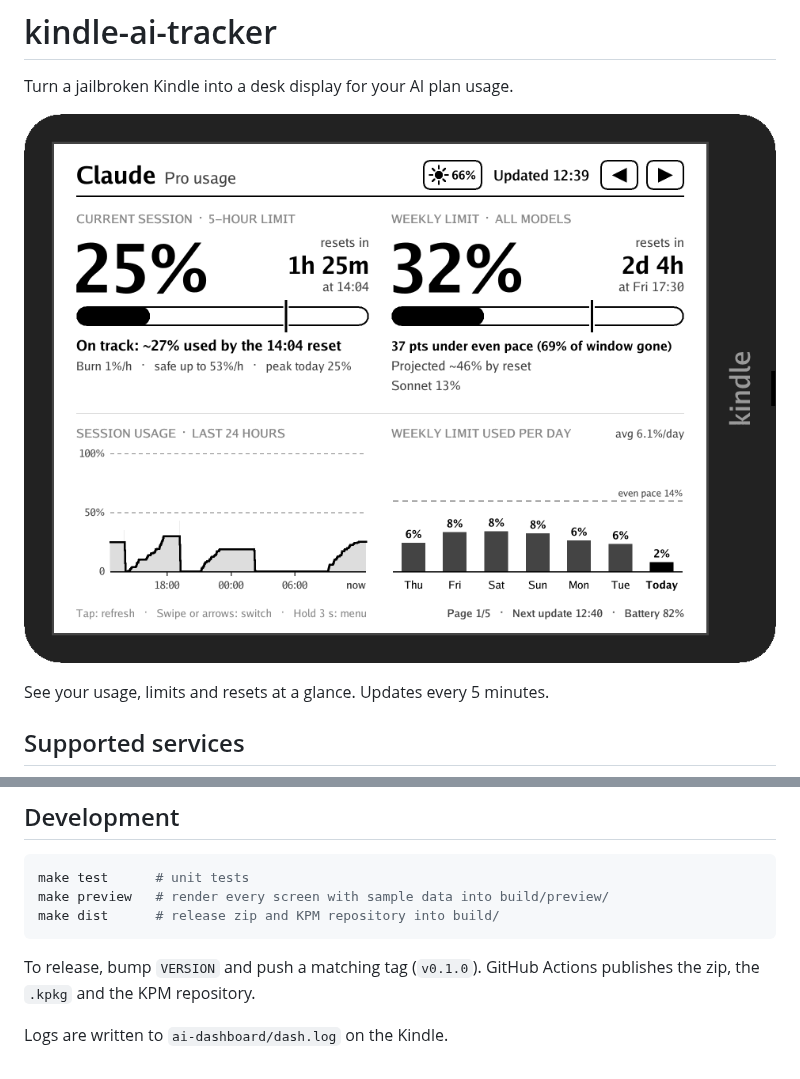
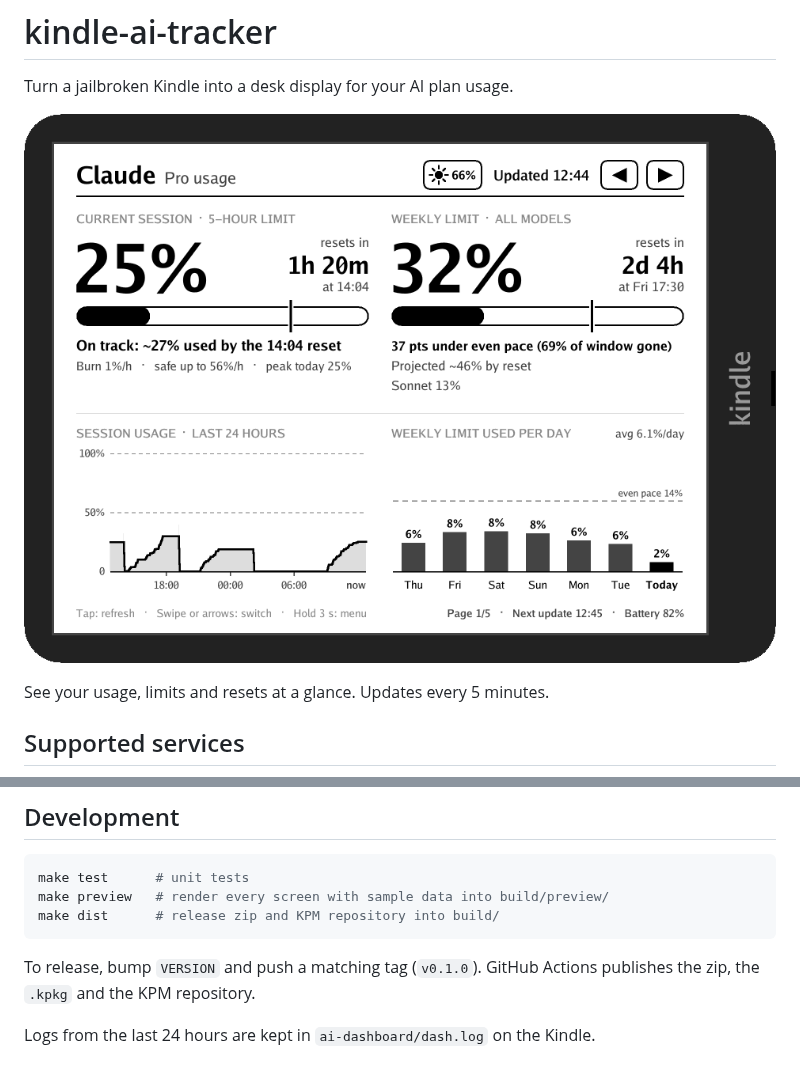
Before and after one commit to prat31/kindle-ai-tracker, a Markdown page: README.md, 2 parts joined by grey strips. GitHub-like rendering; pictures changed too: docs/dashboards.gif.

```diff
--- a/README.md
+++ b/README.md
@@ -96,4 +96,4 @@ make dist      # release zip and KPM repository into build/
 
 To release, bump `VERSION` and push a matching tag (`v0.1.0`). GitHub Actions publishes the zip, the `.kpkg` and the KPM repository.
 
-Logs are written to `ai-dashboard/dash.log` on the Kindle.
+Logs from the last 24 hours are kept in `ai-dashboard/dash.log` on the Kindle.
```
Also changed, not shown: kindle/cover.png (added), 8 other files.
